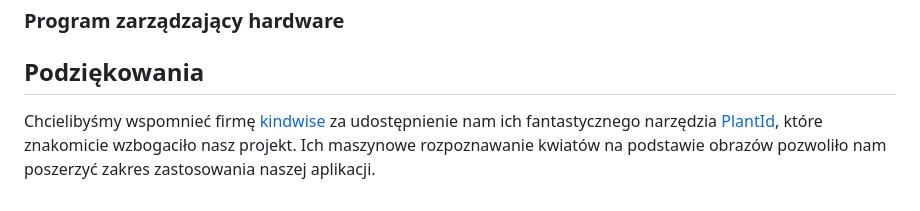
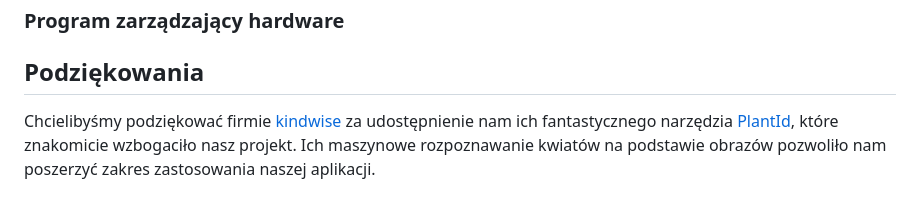
Before and after one commit to Flight3R/i-konewka, a Markdown page: README.md, the part around the change. Drawn GitHub-style.

```diff
--- a/README.md
+++ b/README.md
@@ -73,4 +73,4 @@ Wszystkie te tabele są ze sobą powiązane za pomocą kluczy obcych (foreign ke
 
 ## Podziękowania
 
-Chcielibyśmy wspomnieć firmę [kindwise](https://www.kindwise.com/) za udostępnienie nam ich fantastycznego narzędzia [PlantId](https://plant.id/), które znakomicie wzbogaciło nasz projekt. Ich maszynowe rozpoznawanie kwiatów na podstawie obrazów pozwoliło nam poszerzyć zakres zastosowania naszej aplikacji.
+Chcielibyśmy podziękować firmie [kindwise](https://www.kindwise.com/) za udostępnienie nam ich fantastycznego narzędzia [PlantId](https://plant.id/), które znakomicie wzbogaciło nasz projekt. Ich maszynowe rozpoznawanie kwiatów na podstawie obrazów pozwoliło nam poszerzyć zakres zastosowania naszej aplikacji.
```
